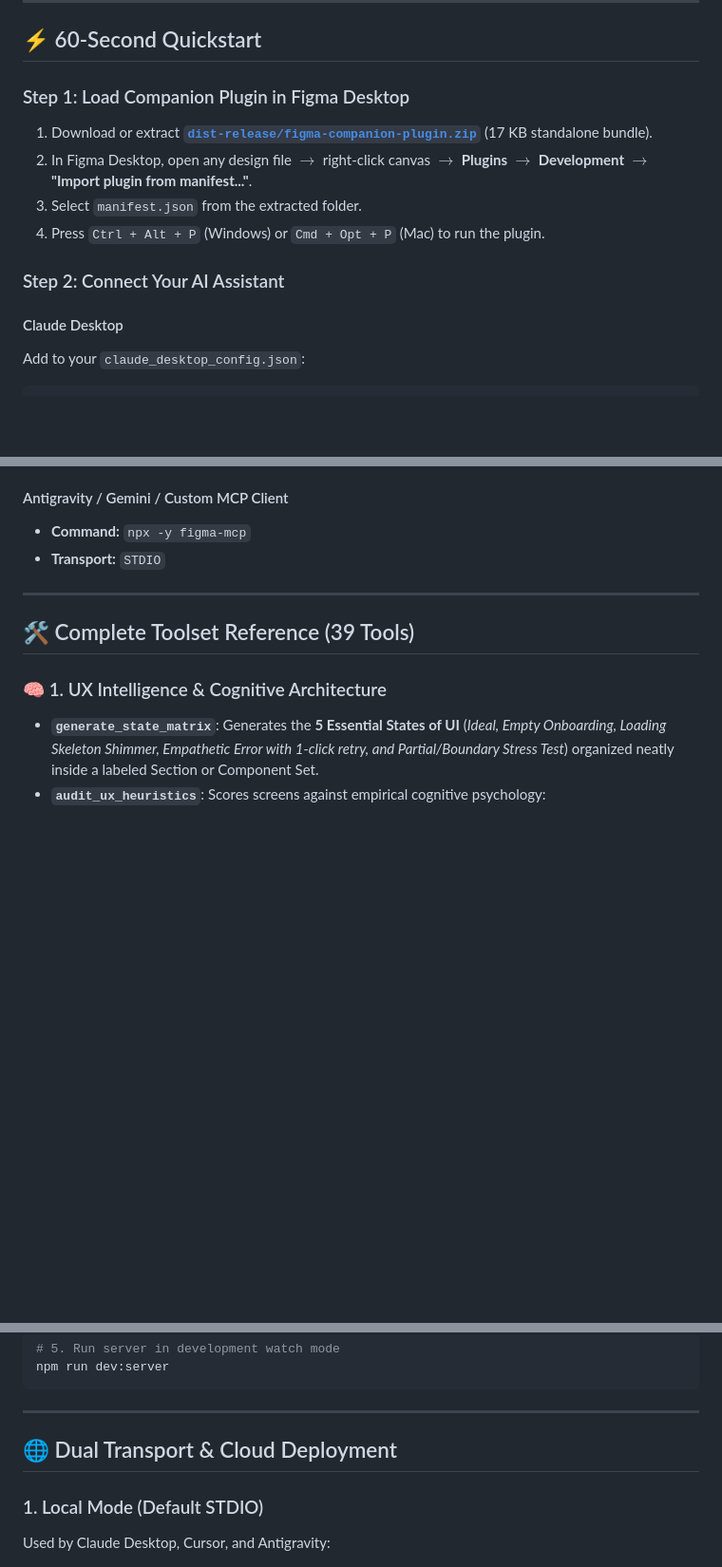
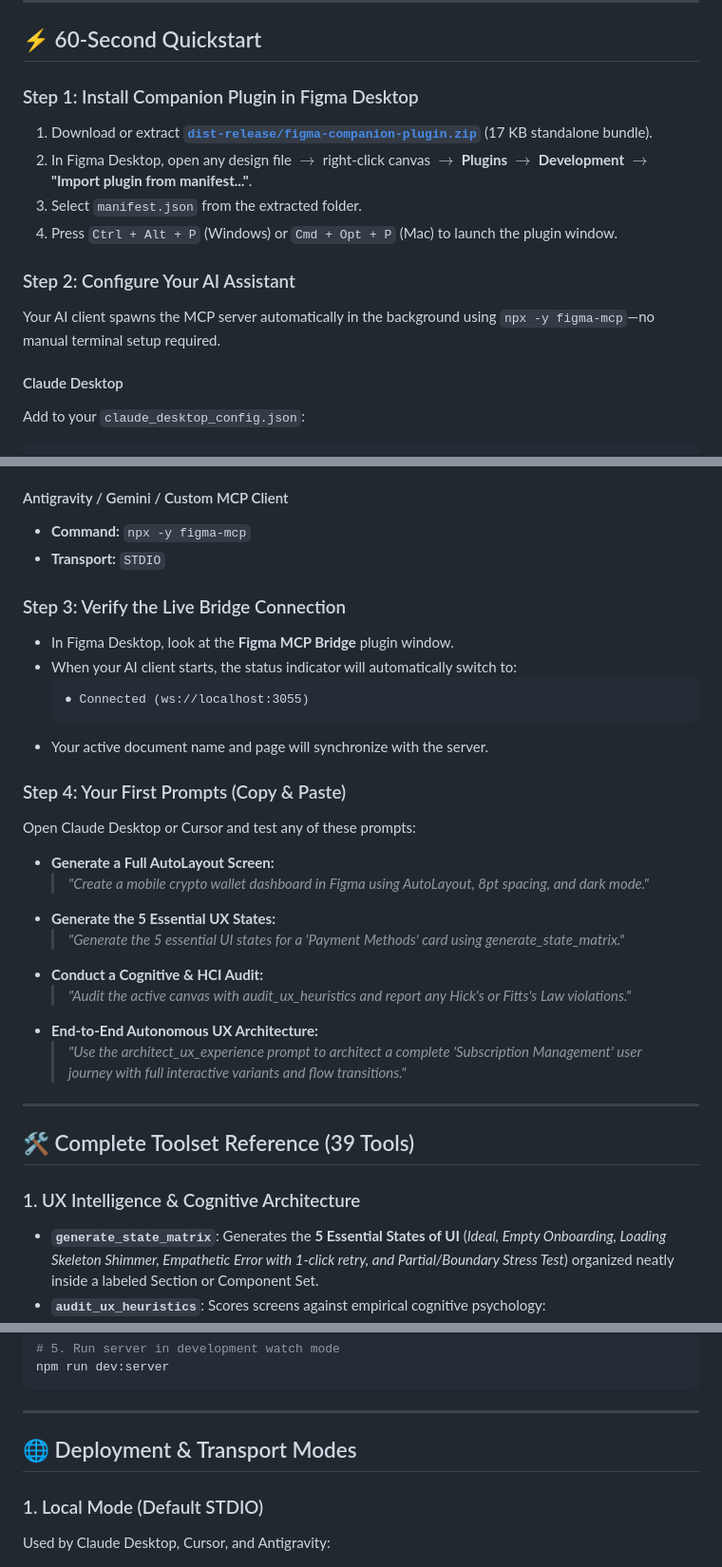
Before and after one commit to ChimbuezeDavid/figma-mcp, a Markdown page: README.md, 3 parts joined by grey strips. Shown at 95% size. GitHub-like rendering; blank space fills up the shorter version.

Commit message:
docs: complete 4-step quickstart with verification, sample prompts, and refined typographic hierarchy

````diff
--- a/README.md
+++ b/README.md
@@ -63,13 +63,14 @@ flowchart LR
 
 ## ⚡ 60-Second Quickstart
 
-### Step 1: Load Companion Plugin in Figma Desktop
+### Step 1: Install Companion Plugin in Figma Desktop
 1. Download or extract **[`dist-release/figma-companion-plugin.zip`](./dist-release/figma-companion-plugin.zip)** (17 KB standalone bundle).
 2. In Figma Desktop, open any design file $\rightarrow$ right-click canvas $\rightarrow$ **Plugins** $\rightarrow$ **Development** $\rightarrow$ **"Import plugin from manifest..."**.
 3. Select `manifest.json` from the extracted folder.
-4. Press `Ctrl + Alt + P` (Windows) or `Cmd + Opt + P` (Mac) to run the plugin.
+4. Press `Ctrl + Alt + P` (Windows) or `Cmd + Opt + P` (Mac) to launch the plugin window.
 
-### Step 2: Connect Your AI Assistant
+### Step 2: Configure Your AI Assistant
+Your AI client spawns the MCP server automatically in the background using `npx -y figma-mcp`—no manual terminal setup required.
 
 #### Claude Desktop
 Add to your `claude_desktop_config.json`:
@@ -101,11 +102,31 @@ Add to `.cursor/mcp.json`:
 * **Command:** `npx -y figma-mcp`
 * **Transport:** `STDIO`
 
+### Step 3: Verify the Live Bridge Connection
+* In Figma Desktop, look at the **Figma MCP Bridge** plugin window.
+* When your AI client starts, the status indicator will automatically switch to:
+  ```
+  ● Connected (ws://localhost:3055)
+  ```
+* Your active document name and page will synchronize with the server.
+
+### Step 4: Your First Prompts (Copy & Paste)
+Open Claude Desktop or Cursor and test any of these prompts:
+
+* **Generate a Full AutoLayout Screen:**
+  > *"Create a mobile crypto wallet dashboard in Figma using AutoLayout, 8pt spacing, and dark mode."*
+* **Generate the 5 Essential UX States:**
+  > *"Generate the 5 essential UI states for a 'Payment Methods' card using generate_state_matrix."*
+* **Conduct a Cognitive & HCI Audit:**
+  > *"Audit the active canvas with audit_ux_heuristics and report any Hick's or Fitts's Law violations."*
+* **End-to-End Autonomous UX Architecture:**
+  > *"Use the architect_ux_experience prompt to architect a complete 'Subscription Management' user journey with full interactive variants and flow transitions."*
+
 ---
 
 ## 🛠️ Complete Toolset Reference (39 Tools)
 
-### 🧠 1. UX Intelligence & Cognitive Architecture
+### 1. UX Intelligence & Cognitive Architecture
 * **`generate_state_matrix`**: Generates the **5 Essential States of UI** (*Ideal, Empty Onboarding, Loading Skeleton Shimmer, Empathetic Error with 1-click retry, and Partial/Boundary Stress Test*) organized neatly inside a labeled Section or Component Set.
 * **`audit_ux_heuristics`**: Scores screens against empirical cognitive psychology:
   * **Hick’s Law:** Calculates decision latency ($T = b \log_2(n+1)$) and flags choice overload ($> 7\pm2$ choices) or competing primary CTAs.
@@ -215,7 +236,7 @@ npm run dev:server
 
 ---
 
-## 🌐 Dual Transport & Cloud Deployment
+## 🌐 Deployment & Transport Modes
 
 ### 1. Local Mode (Default STDIO)
 Used by Claude Desktop, Cursor, and Antigravity:
````
Also changed, not shown: other parts of README.md (+6 -6 lines).
